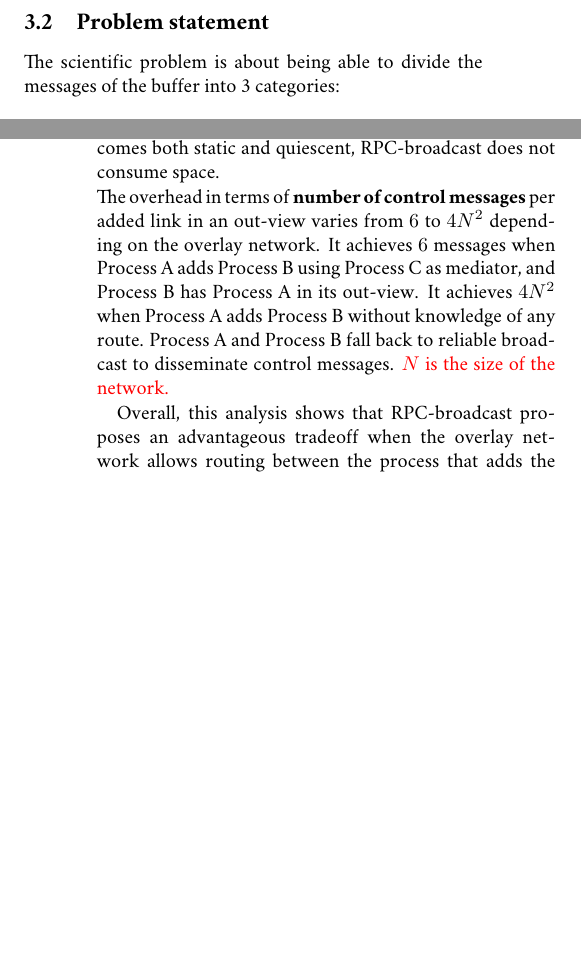
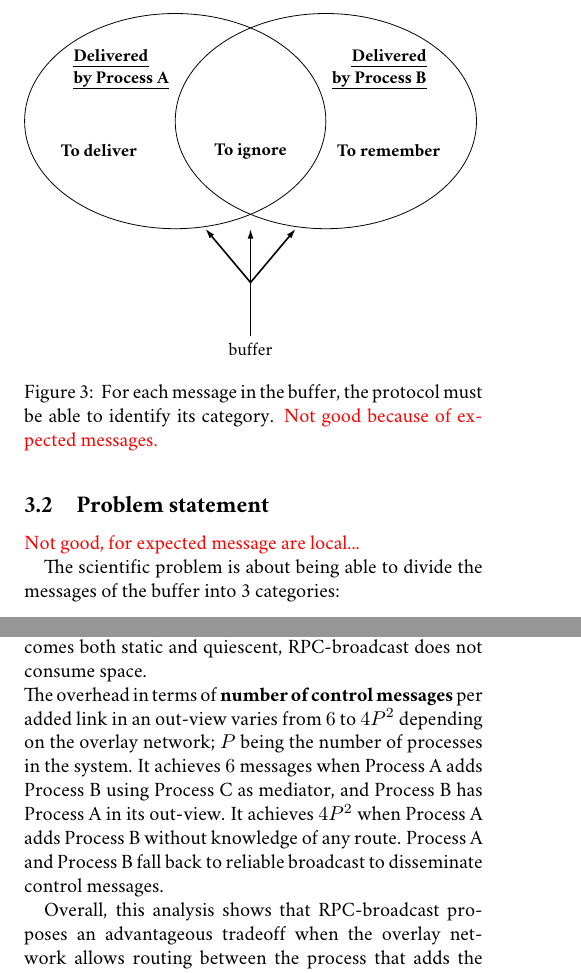
Before and after one commit to parchemins/paper-prcbroadcast-tex, a LaTeX document (paper.tex, which reads input/figproblemstatement.tex, input/introduction.tex, input/proposal.tex): two parts of the columns of pages 6 and 8 of 11, joined at a grey line, cut at the place of the change, the shorter picture padded with empty space. Compiled offline with pdfLaTeX.

Commit message:
some sort of problem statement, but not good yet...

```diff
--- /dev/null
+++ b/input/figproblemstatement.tex
@@ -0,0 +1,48 @@
+
+\begin{tikzpicture}[scale=1]
+
+  \small
+
+  \newcommand\X{210/5pt};
+  \newcommand\Y{30pt};
+
+  \newcommand\RADX{1.8};
+  \newcommand\RADY{1.8};
+
+  \newcommand\OFFX{15pt};
+
+  \draw[->, thick] (0.5*\RADX*\X, -2*\RADY*\Y) node[below]{buffer} -- (0.5*\RADX*\X, -1*\RADY*\Y);
+  \draw[->, thick] (0.5*\RADX*\X, -1.5*\RADY*\Y) -- (0.2*\RADX*\X, -1*\RADY*\Y);
+  \draw[->, thick] (0.5*\RADX*\X, -1.5*\RADY*\Y) -- (0.8*\RADX*\X, -1*\RADY*\Y);
+
+  \draw (0*\X, 0pt) circle [x radius=\RADX*\X, y radius = \RADY*\Y];
+  \draw (0*\X, -\OFFX+\RADY*\Y) node[below left, align=left]
+  {\textbf{\uline{Delivered}}\\\textbf{\uline{by Process~A}}};
+
+  \draw (\OFFX-\RADX*\X, -\OFFX+0pt) node[right, align=left] {
+    \textbf{To deliver}%\tiny
+    % $B_\beta \setminus B_\alpha \setminus B_\pi$\\%\tiny
+    % $[b_1,\,b_2,\,c_2]\setminus\{c_1,\,c_2\}\setminus\{b_1,\,c_3\}$\\%\tiny
+    % $[b_1,\,b_2] \setminus \{b_1,\,c_3\}$\\%\tiny
+    % $[b_2]$
+  };
+  \draw (-\OFFX+2*\RADX*\X, -\OFFX+0pt) node[left, align=right] {
+    \textbf{To remember}%\tiny
+    % $B_\pi \setminus (B_\beta \setminus B_\alpha)$\\%\tiny
+    % $\{b_1,\,c_3\} \setminus ([b_1,\,b_2,\,c_2] \setminus\{c_1,\,c_2\})$\\%\tiny
+    % $\{b_1,\,c_3\} \setminus [b_1,\,b_2]$\\%\tiny
+    % $\{c_3\}$
+  };
+  \draw (0.5*\RADX*\X, -\OFFX+0pt) node[align=center] {
+    \textbf{To ignore}%\tiny
+    % $B_\beta \setminus B_\alpha \wedge B_\pi$\\%\tiny
+    % $[b_1,\,b_2,\,c_2] \setminus \{c_1,\,c_2\} \wedge \{ b_1,\,c_3\}$\\%\tiny
+    % $[b_1,\,b_2] \wedge \{ b_1, \, c_3 \}$\\%\tiny
+    % $\{ b_1 \}$
+  };
+  \draw (\RADX*\X, 0pt) circle [x radius=\RADX*\X, y radius = \RADY*\Y];
+  \draw (\RADX*\X, -\OFFX+\RADY*\Y) node[below right, align=right]
+  {\textbf{\uline{Delivered}}\\\textbf{\uline{by Process~B}}};
+
+
+\end{tikzpicture}
--- a/input/introduction.tex
+++ b/input/introduction.tex
@@ -51,3 +51,4 @@ requires an overcostly distributed consensus (\REF).
   \begin{center}
     \caption{\label{table:complexity} Complexity of causal broadcast algorithms
       at each process. $N$ the number of processes that ever broadcast a
+      message. $P$ the number of processes in the system. $W$ the number of
--- a/input/proposal.tex
+++ b/input/proposal.tex
@@ -247,13 +247,20 @@ proposal and its complexity.
 
 \subsection{Problem statement}
 
+\TODO{Not good, for expected message are local...}
+
 The scientific problem is about being able to divide the messages of the buffer
 into 3 categories:
-\begin{itemize}
+\begin{itemize}[leftmargin=*]
 \item messages delivered by Process~A but not delivered by Process~B;
 \item messages delivered by both;
 \item messages not delivered by Process~A but delivered by Process~B.
 \end{itemize}
+
+\begin{figure}
+  \input{input/figproblemstatement.tex}
+  \caption{\label{fig:problemstatement} For each message in the buffer, the protocol must be able to identify its category. \TODO{Not good because of expected messages.}}
+\end{figure}
 
 \subsection{Operation}
 
@@ -534,12 +541,12 @@ static and quiescent, \RPCBROADCAST does not consume
 space.
 
 \noindent The overhead in terms of \textbf{number of control messages} per added
-link in an out-view varies from $6$ to $4N^2$ depending on the overlay
-network. It achieves $6$ messages when Process~A adds Process~B using Process~C
-as mediator, and Process~B has Process~A in its out-view. It achieves $4N^2$
-when Process~A adds Process~B without knowledge of any route. Process~A and
-Process~B fall back to reliable broadcast to disseminate control
-messages. \TODO{$N$ is the size of the network.}
+link in an out-view varies from $6$ to $4P^2$ depending on the overlay network;
+$P$ being the number of processes in the system. It achieves $6$ messages when
+Process~A adds Process~B using Process~C as mediator, and Process~B has
+Process~A in its out-view. It achieves $4P^2$ when Process~A adds Process~B
+without knowledge of any route. Process~A and Process~B fall back to reliable
+broadcast to disseminate control messages.
 
 Overall, this analysis shows that \RPCBROADCAST proposes an advantageous
 tradeoff when the overlay network allows routing between the process that adds
--- a/input/tablecomplexity.tex
+++ b/input/tablecomplexity.tex
@@ -9,8 +9,8 @@
   & \makecell{message\\overhead} &  \makecell{delivery\\execution time} & \makecell{local space\\consumption} & \makecell{number of control messages\\per added link} \\ \cmidrule{2-5}
   reliable broadcast (\REF) & $O(1)$ & $O(1)$ & $O(N)$ & $0$ \\
   vector-based causal broadcast~\cite{schwarz1994detecting} & $O(N)$ & $O(W.N)$ & $O(N+W.N)$ & $0$ \\
-  \PCBROADCAST (\REF) & $O(1)$ & $O(1)$ & $O(N + B + W)$ & $3$ to $2N^2$ \\ \hline\hline
-  \textbf{this paper (\RPCBROADCAST)} & $O(1)$ & $O(1)$ & $\mathbf{O(D + B + W)}$ & $\mathbf{6}$ to $\mathbf{4N^2}$ \\
+  \PCBROADCAST (\REF) & $O(1)$ & $O(1)$ & $O(N + B + W)$ & $3$ to $2P^2$ \\ \hline\hline
+  \textbf{this paper (\RPCBROADCAST)} & $O(1)$ & $O(1)$ & $\mathbf{O(D + B + W)}$ & $\mathbf{6}$ to $\mathbf{4P^2}$ \\
 %  \bottomrule
 \end{tabularx}
 
```
Also changed, not shown: input/figtimelinerpcbroadcast.tex (+7 -7 lines), input/introduction.tex (8 more changed lines), input/proposal.tex (4 more changed lines).
